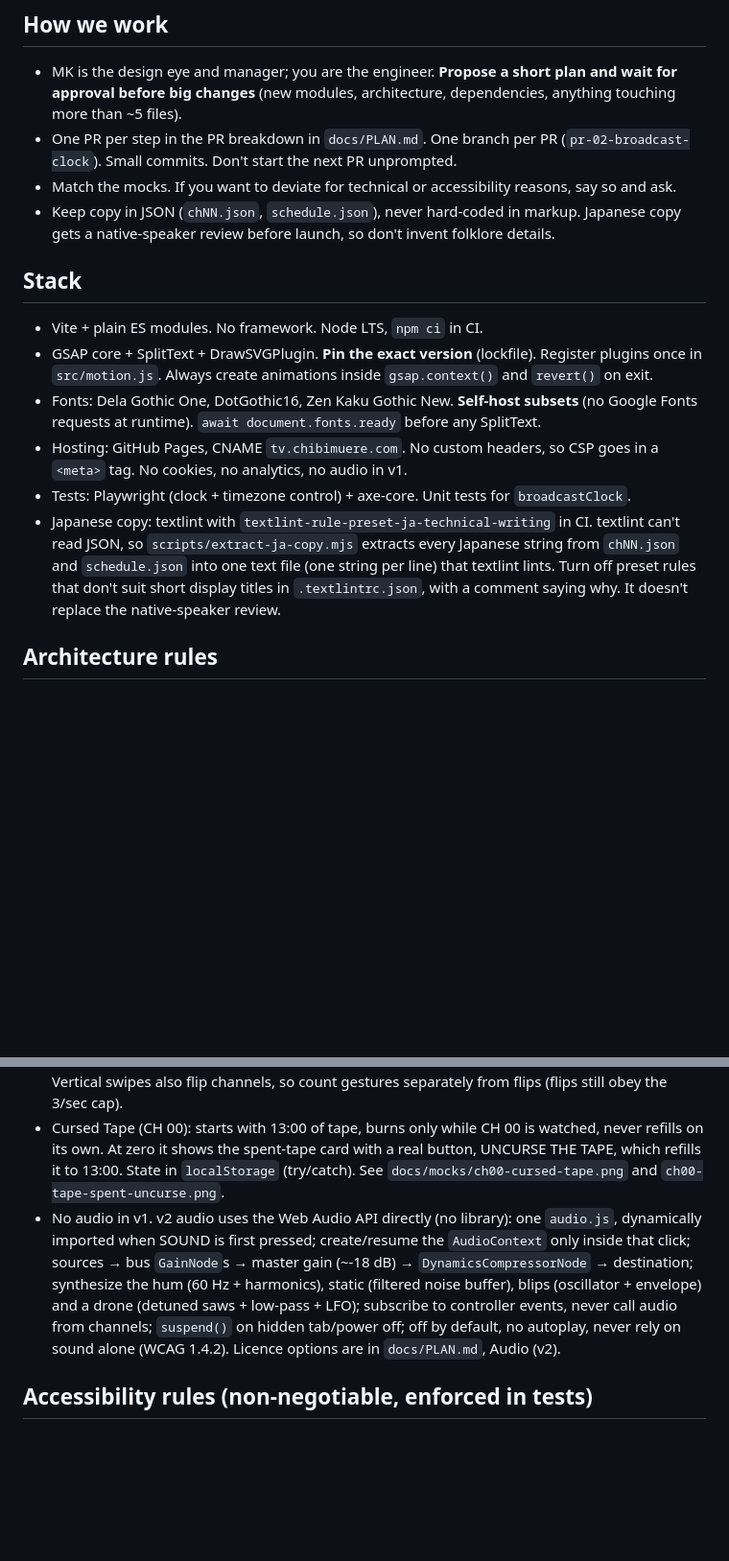
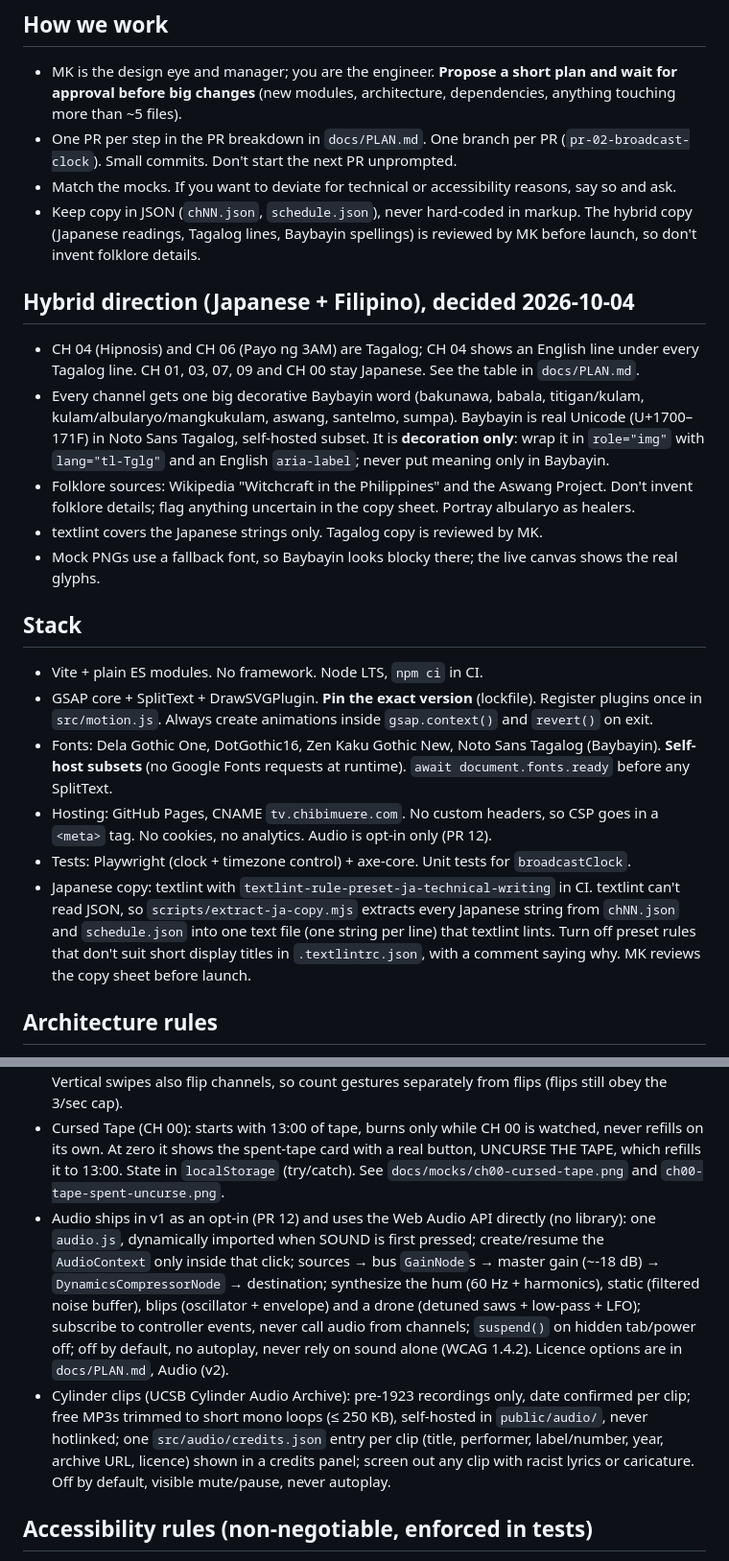
Before and after one commit to hellomkreyes/spoopy-tv, a Markdown page: CLAUDE.md, 2 parts joined by grey strips. Shown at 96% size. Rendered like a GitHub page; blank space fills up the shorter version.

Commit message:
Update CLAUDE.md for the hybrid direction and audio in v1
Merged from the new starter bundle: hybrid section, Baybayin rules, Noto Sans
Tagalog, opt-in audio and cylinder-clip rules, copy review by MK. The existing
Commands and CI section is kept.

Co-Authored-By: Claude Sonnet 5.5 <noreply@anthropic.com>

```diff
--- a/CLAUDE.md
+++ b/CLAUDE.md
@@ -6,15 +6,22 @@ A haunted CRT you channel-flip, on air only 00:00–04:44 on the visitor's devic
 - MK is the design eye and manager; you are the engineer. **Propose a short plan and wait for approval before big changes** (new modules, architecture, dependencies, anything touching more than ~5 files).
 - One PR per step in the PR breakdown in `docs/PLAN.md`. One branch per PR (`pr-02-broadcast-clock`). Small commits. Don't start the next PR unprompted.
 - Match the mocks. If you want to deviate for technical or accessibility reasons, say so and ask.
-- Keep copy in JSON (`chNN.json`, `schedule.json`), never hard-coded in markup. Japanese copy gets a native-speaker review before launch, so don't invent folklore details.
+- Keep copy in JSON (`chNN.json`, `schedule.json`), never hard-coded in markup. The hybrid copy (Japanese readings, Tagalog lines, Baybayin spellings) is reviewed by MK before launch, so don't invent folklore details.
+
+## Hybrid direction (Japanese + Filipino), decided 2026-10-04
+- CH 04 (Hipnosis) and CH 06 (Payo ng 3AM) are Tagalog; CH 04 shows an English line under every Tagalog line. CH 01, 03, 07, 09 and CH 00 stay Japanese. See the table in `docs/PLAN.md`.
+- Every channel gets one big decorative Baybayin word (bakunawa, babala, titigan/kulam, kulam/albularyo/mangkukulam, aswang, santelmo, sumpa). Baybayin is real Unicode (U+1700–171F) in Noto Sans Tagalog, self-hosted subset. It is **decoration only**: wrap it in `role="img"` with `lang="tl-Tglg"` and an English `aria-label`; never put meaning only in Baybayin.
+- Folklore sources: Wikipedia "Witchcraft in the Philippines" and the Aswang Project. Don't invent folklore details; flag anything uncertain in the copy sheet. Portray albularyo as healers.
+- textlint covers the Japanese strings only. Tagalog copy is reviewed by MK.
+- Mock PNGs use a fallback font, so Baybayin looks blocky there; the live canvas shows the real glyphs.
 
 ## Stack
 - Vite + plain ES modules. No framework. Node LTS, `npm ci` in CI.
 - GSAP core + SplitText + DrawSVGPlugin. **Pin the exact version** (lockfile). Register plugins once in `src/motion.js`. Always create animations inside `gsap.context()` and `revert()` on exit.
-- Fonts: Dela Gothic One, DotGothic16, Zen Kaku Gothic New. **Self-host subsets** (no Google Fonts requests at runtime). `await document.fonts.ready` before any SplitText.
-- Hosting: GitHub Pages, CNAME `tv.chibimuere.com`. No custom headers, so CSP goes in a `<meta>` tag. No cookies, no analytics, no audio in v1.
+- Fonts: Dela Gothic One, DotGothic16, Zen Kaku Gothic New, Noto Sans Tagalog (Baybayin). **Self-host subsets** (no Google Fonts requests at runtime). `await document.fonts.ready` before any SplitText.
+- Hosting: GitHub Pages, CNAME `tv.chibimuere.com`. No custom headers, so CSP goes in a `<meta>` tag. No cookies, no analytics. Audio is opt-in only (PR 12).
 - Tests: Playwright (clock + timezone control) + axe-core. Unit tests for `broadcastClock`.
-- Japanese copy: textlint with `textlint-rule-preset-ja-technical-writing` in CI. textlint can't read JSON, so `scripts/extract-ja-copy.mjs` extracts every Japanese string from `chNN.json` and `schedule.json` into one text file (one string per line) that textlint lints. Turn off preset rules that don't suit short display titles in `.textlintrc.json`, with a comment saying why. It doesn't replace the native-speaker review.
+- Japanese copy: textlint with `textlint-rule-preset-ja-technical-writing` in CI. textlint can't read JSON, so `scripts/extract-ja-copy.mjs` extracts every Japanese string from `chNN.json` and `schedule.json` into one text file (one string per line) that textlint lints. Turn off preset rules that don't suit short display titles in `.textlintrc.json`, with a comment saying why. MK reviews the copy sheet before launch.
 
 ## Architecture rules
 - `src/broadcastClock.js` decides what is on air; `src/channelController.js` decides how the screen changes. Everything else feeds them or is driven by them.
@@ -26,7 +33,8 @@ A haunted CRT you channel-flip, on air only 00:00–04:44 on the visitor's devic
 - Off-air screen has one real button, drawn as a VHS tape: "PLAY THE HAUNTED TAPE · 04:20 AM". It starts a rerun with the clock frozen at 04:20 (Sky Watch on air by default), a RERUN bug, and a tracking wobble on entry. While off air the TV guide becomes a tape rack: every listing, including the 04:43 Luna Pie sign-off, has its own ▶ button (`?rerun=04`, `?rerun=so`; plain `?rerun` = Sky Watch). The frozen clock only pins the guide and on-screen time; channel loops run from tape start. When the sign-off ends, the tape ejects to the off-air card. Definition card (怪電波) and guide stay visible off air. The Haunted Tape (rerun mode) is separate from the Cursed Tape (CH 00, Konami).
 - Konami: keyboard ↑↑↓↓←→←→ B A; touch = swipes ↑↑↓↓←→←→ then two taps on the LED. Vertical swipes also flip channels, so count gestures separately from flips (flips still obey the 3/sec cap).
 - Cursed Tape (CH 00): starts with 13:00 of tape, burns only while CH 00 is watched, never refills on its own. At zero it shows the spent-tape card with a real button, UNCURSE THE TAPE, which refills it to 13:00. State in `localStorage` (try/catch). See `docs/mocks/ch00-cursed-tape.png` and `ch00-tape-spent-uncurse.png`.
-- No audio in v1. v2 audio uses the Web Audio API directly (no library): one `audio.js`, dynamically imported when SOUND is first pressed; create/resume the `AudioContext` only inside that click; sources → bus `GainNode`s → master gain (~-18 dB) → `DynamicsCompressorNode` → destination; synthesize the hum (60 Hz + harmonics), static (filtered noise buffer), blips (oscillator + envelope) and a drone (detuned saws + low-pass + LFO); subscribe to controller events, never call audio from channels; `suspend()` on hidden tab/power off; off by default, no autoplay, never rely on sound alone (WCAG 1.4.2). Licence options are in `docs/PLAN.md`, Audio (v2).
+- Audio ships in v1 as an opt-in (PR 12) and uses the Web Audio API directly (no library): one `audio.js`, dynamically imported when SOUND is first pressed; create/resume the `AudioContext` only inside that click; sources → bus `GainNode`s → master gain (~-18 dB) → `DynamicsCompressorNode` → destination; synthesize the hum (60 Hz + harmonics), static (filtered noise buffer), blips (oscillator + envelope) and a drone (detuned saws + low-pass + LFO); subscribe to controller events, never call audio from channels; `suspend()` on hidden tab/power off; off by default, no autoplay, never rely on sound alone (WCAG 1.4.2). Licence options are in `docs/PLAN.md`, Audio (v2).
+- Cylinder clips (UCSB Cylinder Audio Archive): pre-1923 recordings only, date confirmed per clip; free MP3s trimmed to short mono loops (≤ 250 KB), self-hosted in `public/audio/`, never hotlinked; one `src/audio/credits.json` entry per clip (title, performer, label/number, year, archive URL, licence) shown in a credits panel; screen out any clip with racist lyrics or caricature. Off by default, visible mute/pause, never autoplay.
 
 ## Accessibility rules (non-negotiable, enforced in tests)
 - WCAG 2.3.1: at most 3 cuts per second. The channel-flip queue is capped at 3/sec; holding an arrow key must never exceed it. Static frames are levelled to the same average brightness (±8%). No full-screen swap to saturated red.
```
